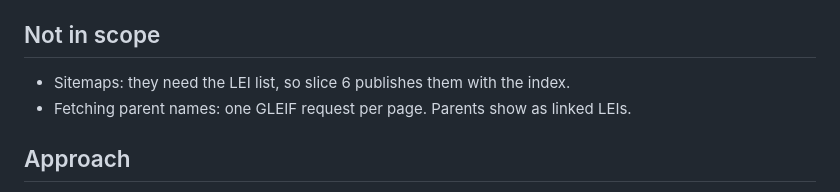
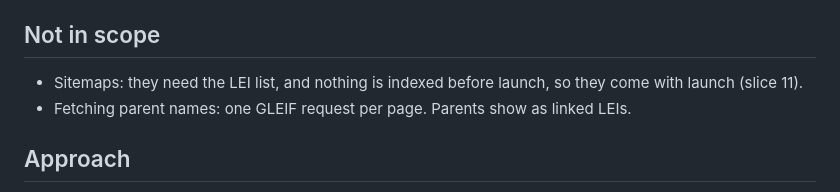
Before and after one commit to eckberg/whichlei, a Markdown page: docs/specs/09-record-pages.md, the part around the change. Rendered like a GitHub page.

Commit message:
Add the slice 6 spec
Sitemaps move to launch, since nothing is indexed before it.

Co-Authored-By: Claude Opus 5.5 <noreply@anthropic.com>

```diff
--- a/docs/specs/09-record-pages.md
+++ b/docs/specs/09-record-pages.md
@@ -28,7 +28,8 @@ and date, and copies the LEI.
   canonical links, JSON-LD and redirects.
 
 ## Not in scope
-- Sitemaps: they need the LEI list, so slice 6 publishes them with the index.
+- Sitemaps: they need the LEI list, and nothing is indexed before launch, so they come
+  with launch (slice 11).
 - Fetching parent names: one GLEIF request per page. Parents show as linked LEIs.
 
 ## Approach
```
Also changed, not shown: docs/specs/06-data-publishing.md (added, +50 -0 lines).
